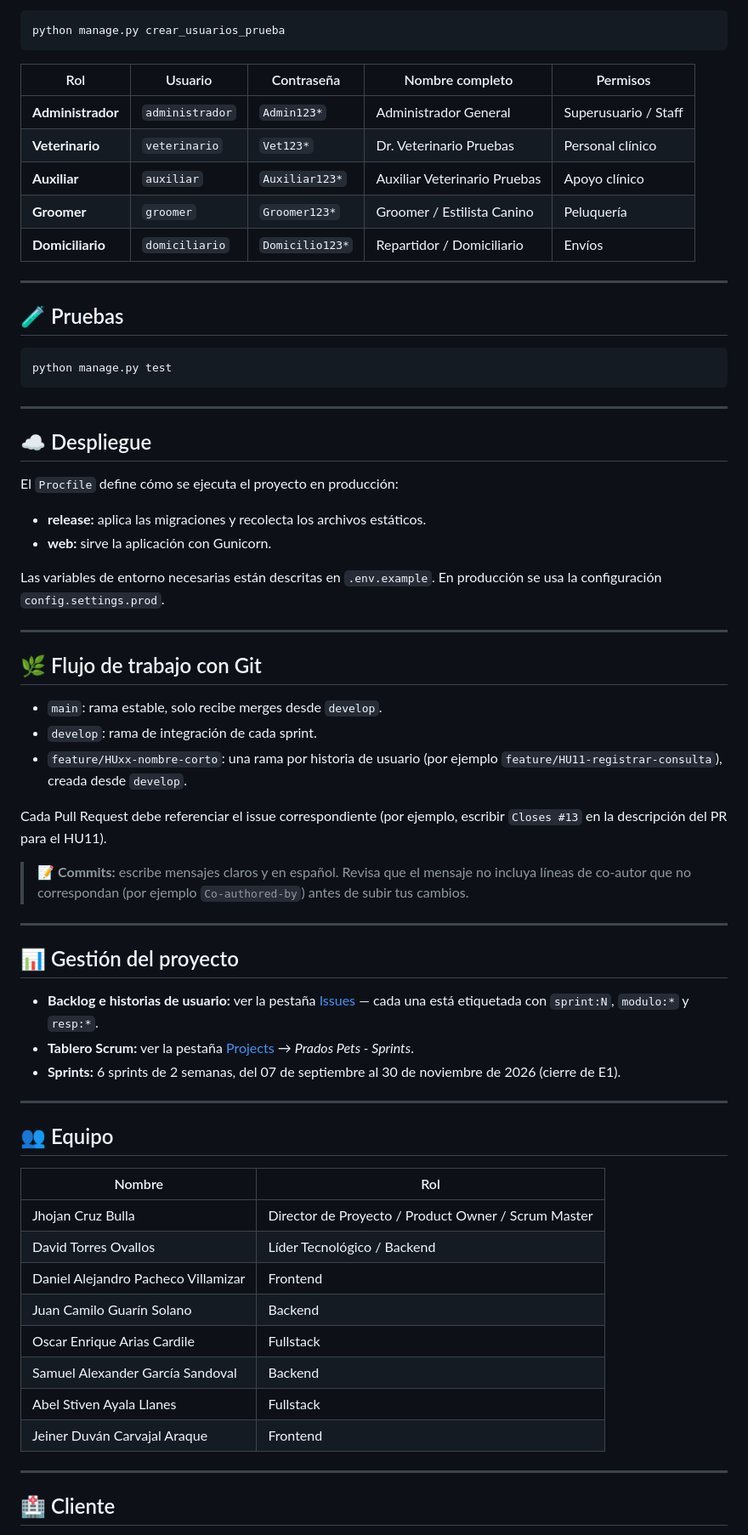
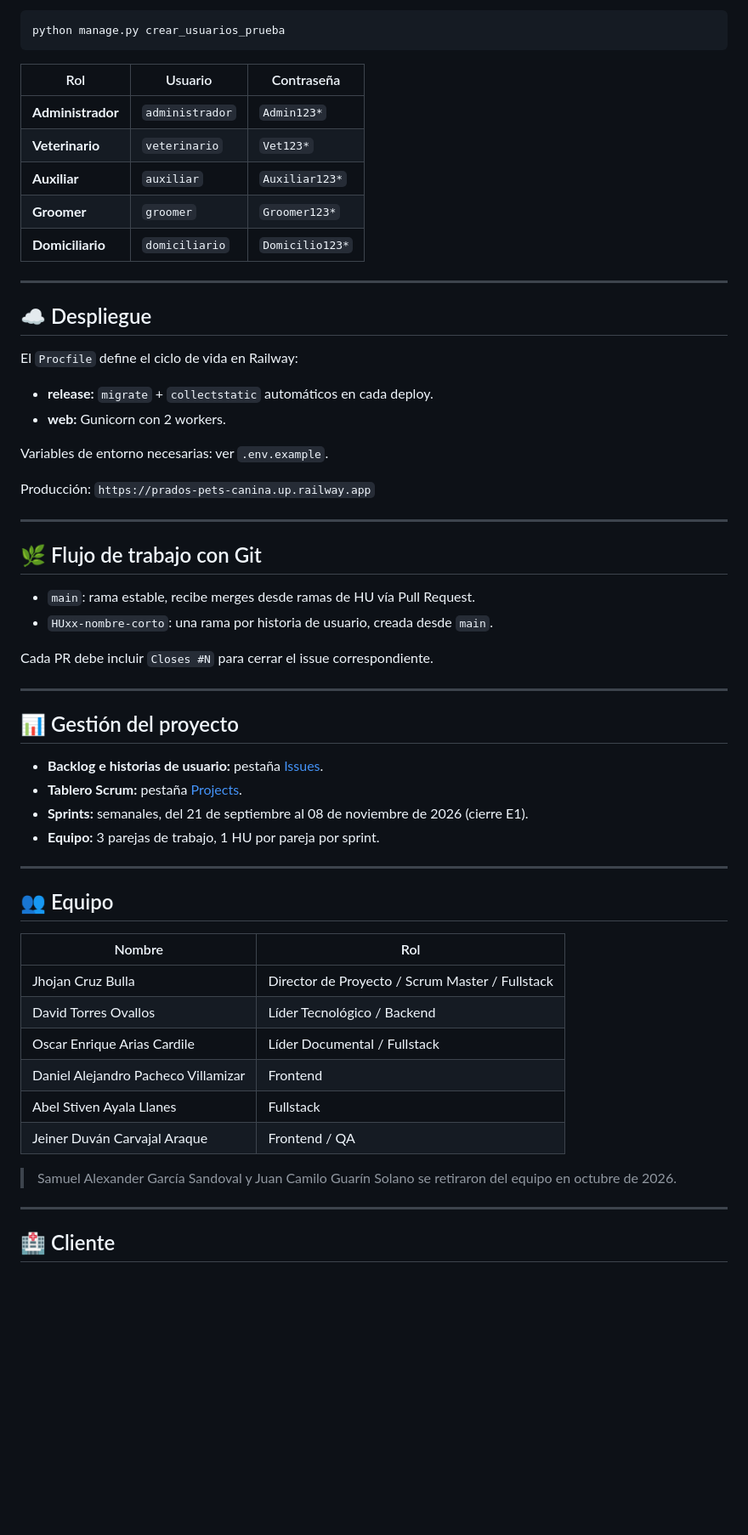
Before and after one commit to Cruz-Fernando/prados-pets, a Markdown page: README.md, the part around one of its changes. Shown at 85% size. Rendered like a GitHub page; blank space fills up the shorter version.

Commit message:
docs: actualizar README — equipo a 6 personas (salen Samuel y Juan Camilo), alcance reducido a 3 HU y 6 módulos

````diff
--- a/README.md
+++ b/README.md
@@ -172,52 +153,44 @@ Puedes sincronizar o restablecer estas cuentas en cualquier momento ejecutando:
 python manage.py crear_usuarios_prueba
 ```
 
-| Rol | Usuario | Contraseña | Nombre completo | Permisos |
-|---|---|---|---|---|
-| **Administrador** | `administrador` | `Admin123*` | Administrador General | Superusuario / Staff |
-| **Veterinario** | `veterinario` | `Vet123*` | Dr. Veterinario Pruebas | Personal clínico |
-| **Auxiliar** | `auxiliar` | `Auxiliar123*` | Auxiliar Veterinario Pruebas | Apoyo clínico |
-| **Groomer** | `groomer` | `Groomer123*` | Groomer / Estilista Canino | Peluquería |
-| **Domiciliario** | `domiciliario` | `Domicilio123*` | Repartidor / Domiciliario | Envíos |
-
----
-
-## 🧪 Pruebas
-
-```bash
-python manage.py test
-```
+| Rol | Usuario | Contraseña |
+|---|---|---|
+| **Administrador** | `administrador` | `Admin123*` |
+| **Veterinario** | `veterinario` | `Vet123*` |
+| **Auxiliar** | `auxiliar` | `Auxiliar123*` |
+| **Groomer** | `groomer` | `Groomer123*` |
+| **Domiciliario** | `domiciliario` | `Domicilio123*` |
 
 ---
 
 ## ☁️ Despliegue
 
-El `Procfile` define cómo se ejecuta el proyecto en producción:
+El `Procfile` define el ciclo de vida en Railway:
 
-- **release:** aplica las migraciones y recolecta los archivos estáticos.
-- **web:** sirve la aplicación con Gunicorn.
+- **release:** `migrate` + `collectstatic` automáticos en cada deploy.
+- **web:** Gunicorn con 2 workers.
 
-Las variables de entorno necesarias están descritas en `.env.example`. En producción se usa la configuración `config.settings.prod`.
+Variables de entorno necesarias: ver `.env.example`.
+
+Producción: `https://prados-pets-canina.up.railway.app`
 
 ---
 
 ## 🌿 Flujo de trabajo con Git
 
-- `main`: rama estable, solo recibe merges desde `develop`.
-- `develop`: rama de integración de cada sprint.
-- `feature/HUxx-nombre-corto`: una rama por historia de usuario (por ejemplo `feature/HU11-registrar-consulta`), creada desde `develop`.
+- `main`: rama estable, recibe merges desde ramas de HU vía Pull Request.
+- `HUxx-nombre-corto`: una rama por historia de usuario, creada desde `main`.
 
-Cada Pull Request debe referenciar el issue correspondiente (por ejemplo, escribir `Closes #13` en la descripción del PR para el HU11).
-
-> 📝 **Commits:** escribe mensajes claros y en español. Revisa que el mensaje no incluya líneas de co-autor que no correspondan (por ejemplo `Co-authored-by`) antes de subir tus cambios.
+Cada PR debe incluir `Closes #N` para cerrar el issue correspondiente.
 
 ---
 
 ## 📊 Gestión del proyecto
 
-- **Backlog e historias de usuario:** ver la pestaña [Issues](../../issues) — cada una está etiquetada con `sprint:N`, `modulo:*` y `resp:*`.
-- **Tablero Scrum:** ver la pestaña [Projects](../../projects) → *Prados Pets - Sprints*.
-- **Sprints:** 6 sprints de 2 semanas, del 07 de septiembre al 30 de noviembre de 2026 (cierre de E1).
+- **Backlog e historias de usuario:** pestaña [Issues](../../issues).
+- **Tablero Scrum:** pestaña [Projects](../../projects).
+- **Sprints:** semanales, del 21 de septiembre al 08 de noviembre de 2026 (cierre E1).
+- **Equipo:** 3 parejas de trabajo, 1 HU por pareja por sprint.
 
 ---
 
@@ -225,14 +198,14 @@ Cada Pull Request debe referenciar el issue correspondiente (por ejemplo, escrib
 
 | Nombre | Rol |
 |---|---|
-| Jhojan Cruz Bulla | Director de Proyecto / Product Owner / Scrum Master |
+| Jhojan Cruz Bulla | Director de Proyecto / Scrum Master / Fullstack |
 | David Torres Ovallos | Líder Tecnológico / Backend |
+| Oscar Enrique Arias Cardile | Líder Documental / Fullstack |
 | Daniel Alejandro Pacheco Villamizar | Frontend |
-| Juan Camilo Guarín Solano | Backend |
-| Oscar Enrique Arias Cardile | Fullstack |
-| Samuel Alexander García Sandoval | Backend |
 | Abel Stiven Ayala Llanes | Fullstack |
-| Jeiner Duván Carvajal Araque | Frontend |
+| Jeiner Duván Carvajal Araque | Frontend / QA |
+
+> Samuel Alexander García Sandoval y Juan Camilo Guarín Solano se retiraron del equipo en octubre de 2026.
 
 ---
 
````
Also changed, not shown: other parts of README.md (+29 -48 lines).
